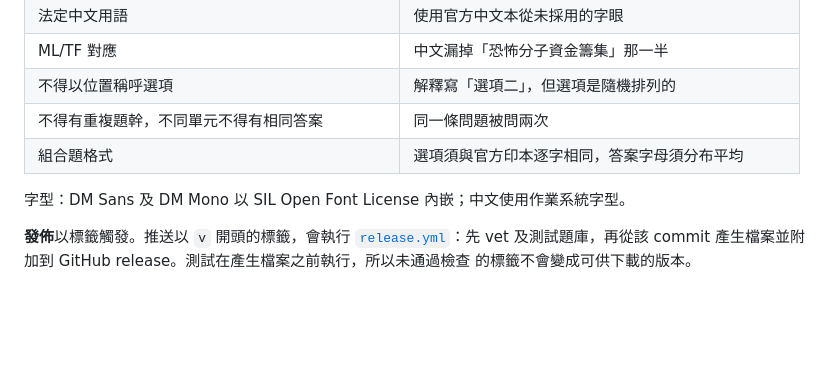
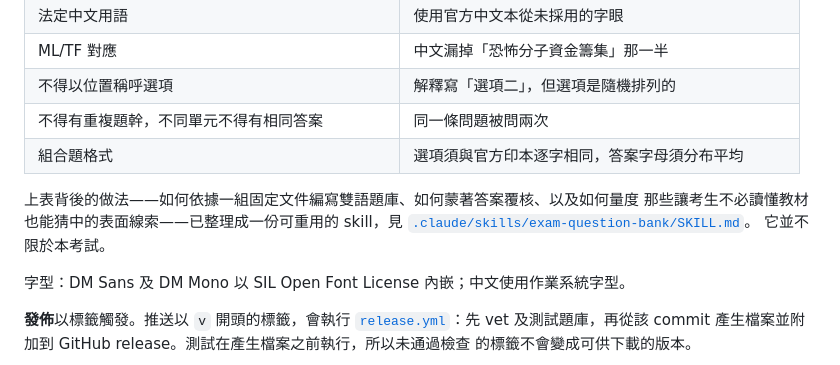
Before and after one commit to leohwlee/mso-ca-go, a Markdown page: README.zh-Hant.md, the part around the change. Rendered like a GitHub page; blank space fills up the shorter version.

```diff
--- a/README.zh-Hant.md
+++ b/README.zh-Hant.md
@@ -153,6 +153,11 @@ go run .                               # 或：開發時在本機提供 web/
 | 不得有重複題幹，不同單元不得有相同答案 | 同一條問題被問兩次 |
 | 組合題格式 | 選項須與官方印本逐字相同，答案字母須分布平均 |
 
+上表背後的做法——如何依據一組固定文件編寫雙語題庫、如何蒙著答案覆核、以及如何量度
+那些讓考生不必讀懂教材也能猜中的表面線索——已整理成一份可重用的 skill，見
+[`.claude/skills/exam-question-bank/SKILL.md`](.claude/skills/exam-question-bank/SKILL.md)。
+它並不限於本考試。
+
 字型：DM Sans 及 DM Mono 以 SIL Open Font License 內嵌；中文使用作業系統字型。
 
 **發佈**以標籤觸發。推送以 `v` 開頭的標籤，會執行
```
Also changed, not shown: README.md (+6 -0 lines), 1 other file.
